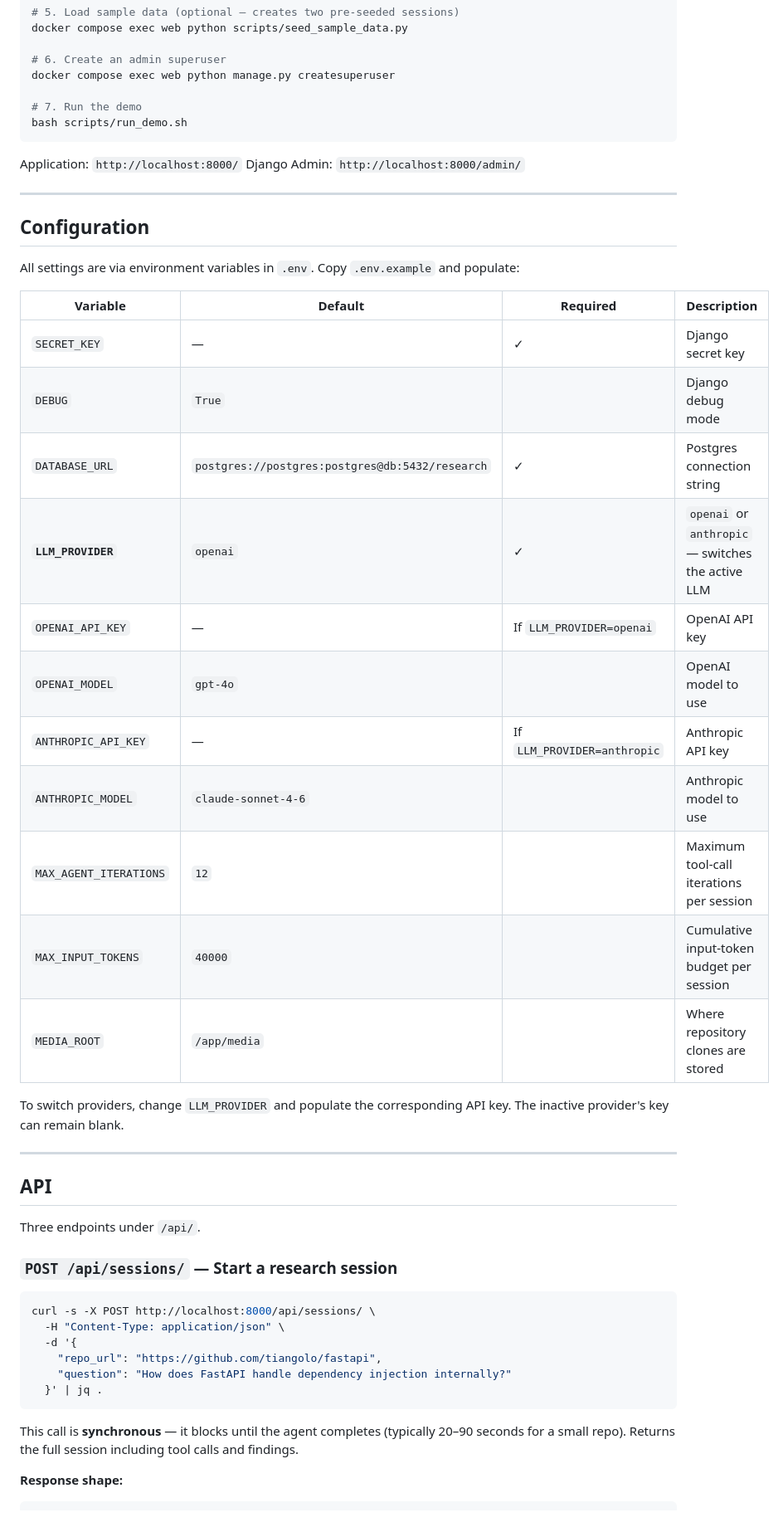
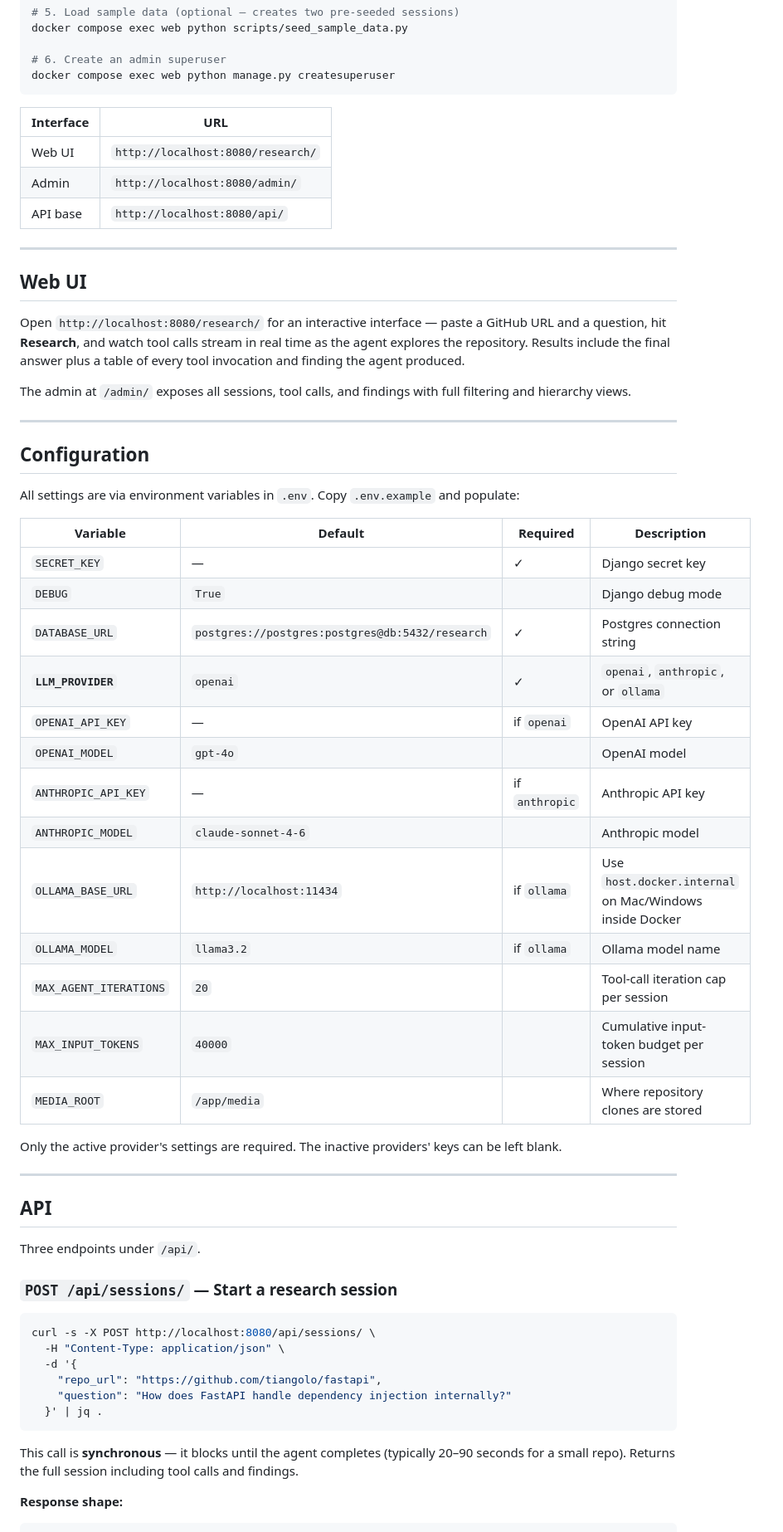
Before and after one commit to mralaminahamed/codebase-research-agent, a Markdown page: README.md, the part around one of its changes. Shown at 83% size. Drawn GitHub-style.

````diff
--- a/README.md
+++ b/README.md
@@ -36,13 +36,25 @@ docker compose exec web python scripts/seed_sample_data.py
 
 # 6. Create an admin superuser
 docker compose exec web python manage.py createsuperuser
-
-# 7. Run the demo
-bash scripts/run_demo.sh
 ```
 
-Application: `http://localhost:8000/`
-Django Admin: `http://localhost:8000/admin/`
+| Interface | URL |
+|-----------|-----|
+| Web UI    | `http://localhost:8080/research/` |
+| Admin     | `http://localhost:8080/admin/` |
+| API base  | `http://localhost:8080/api/` |
+
+---
+
+## Web UI
+
+Open `http://localhost:8080/research/` for an interactive interface — paste a GitHub URL
+and a question, hit **Research**, and watch tool calls stream in real time as the agent
+explores the repository. Results include the final answer plus a table of every tool
+invocation and finding the agent produced.
+
+The admin at `/admin/` exposes all sessions, tool calls, and findings with full filtering
+and hierarchy views.
 
 ---
 
@@ -50,21 +62,23 @@ Django Admin: `http://localhost:8000/admin/`
 
 All settings are via environment variables in `.env`. Copy `.env.example` and populate:
 
-| Variable | Default | Required | Description |
-|---|---|---|---|
-| `SECRET_KEY` | — | ✓ | Django secret key |
-| `DEBUG` | `True` | | Django debug mode |
-| `DATABASE_URL` | `postgres://postgres:postgres@db:5432/research` | ✓ | Postgres connection string |
-| **`LLM_PROVIDER`** | `openai` | ✓ | `openai` or `anthropic` — switches the active LLM |
-| `OPENAI_API_KEY` | — | If `LLM_PROVIDER=openai` | OpenAI API key |
-| `OPENAI_MODEL` | `gpt-4o` | | OpenAI model to use |
-| `ANTHROPIC_API_KEY` | — | If `LLM_PROVIDER=anthropic` | Anthropic API key |
-| `ANTHROPIC_MODEL` | `claude-sonnet-4-6` | | Anthropic model to use |
-| `MAX_AGENT_ITERATIONS` | `12` | | Maximum tool-call iterations per session |
-| `MAX_INPUT_TOKENS` | `40000` | | Cumulative input-token budget per session |
-| `MEDIA_ROOT` | `/app/media` | | Where repository clones are stored |
+| Variable               | Default                                          | Required            | Description                                             |
+|------------------------|--------------------------------------------------|---------------------|---------------------------------------------------------|
+| `SECRET_KEY`           | —                                                | ✓                   | Django secret key                                       |
+| `DEBUG`                | `True`                                           |                     | Django debug mode                                       |
+| `DATABASE_URL`         | `postgres://postgres:postgres@db:5432/research`  | ✓                   | Postgres connection string                              |
+| **`LLM_PROVIDER`**     | `openai`                                         | ✓                   | `openai`, `anthropic`, or `ollama`                      |
+| `OPENAI_API_KEY`       | —                                                | if `openai`         | OpenAI API key                                          |
+| `OPENAI_MODEL`         | `gpt-4o`                                         |                     | OpenAI model                                            |
+| `ANTHROPIC_API_KEY`    | —                                                | if `anthropic`      | Anthropic API key                                       |
+| `ANTHROPIC_MODEL`      | `claude-sonnet-4-6`                              |                     | Anthropic model                                         |
+| `OLLAMA_BASE_URL`      | `http://localhost:11434`                         | if `ollama`         | Use `host.docker.internal` on Mac/Windows inside Docker |
+| `OLLAMA_MODEL`         | `llama3.2`                                       | if `ollama`         | Ollama model name                                       |
+| `MAX_AGENT_ITERATIONS` | `20`                                             |                     | Tool-call iteration cap per session                     |
+| `MAX_INPUT_TOKENS`     | `40000`                                          |                     | Cumulative input-token budget per session               |
+| `MEDIA_ROOT`           | `/app/media`                                     |                     | Where repository clones are stored                      |
 
-To switch providers, change `LLM_PROVIDER` and populate the corresponding API key. The inactive provider's key can remain blank.
+Only the active provider's settings are required. The inactive providers' keys can be left blank.
 
 ---
 
@@ -75,7 +89,7 @@ Three endpoints under `/api/`.
 ### `POST /api/sessions/` — Start a research session
 
 ```bash
-curl -s -X POST http://localhost:8000/api/sessions/ \
+curl -s -X POST http://localhost:8080/api/sessions/ \
   -H "Content-Type: application/json" \
   -d '{
     "repo_url": "https://github.com/tiangolo/fastapi",
@@ -83,7 +97,8 @@ curl -s -X POST http://localhost:8000/api/sessions/ \
   }' | jq .
 ```
 
-This call is **synchronous** — it blocks until the agent completes (typically 20–90 seconds for a small repo). Returns the full session including tool calls and findings.
+This call is **synchronous** — it blocks until the agent completes (typically 20–90 seconds
+for a small repo). Returns the full session including tool calls and findings.
 
 **Response shape:**
 
````
Also changed, not shown: other parts of README.md (+35 -26 lines).
